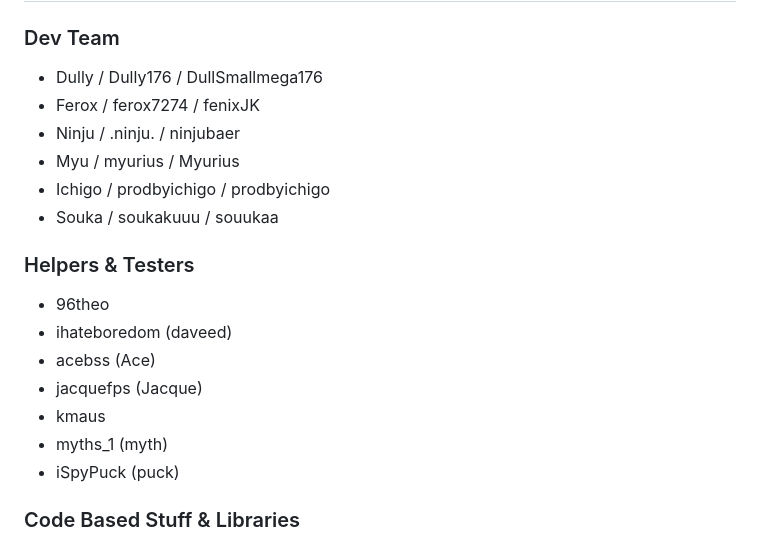
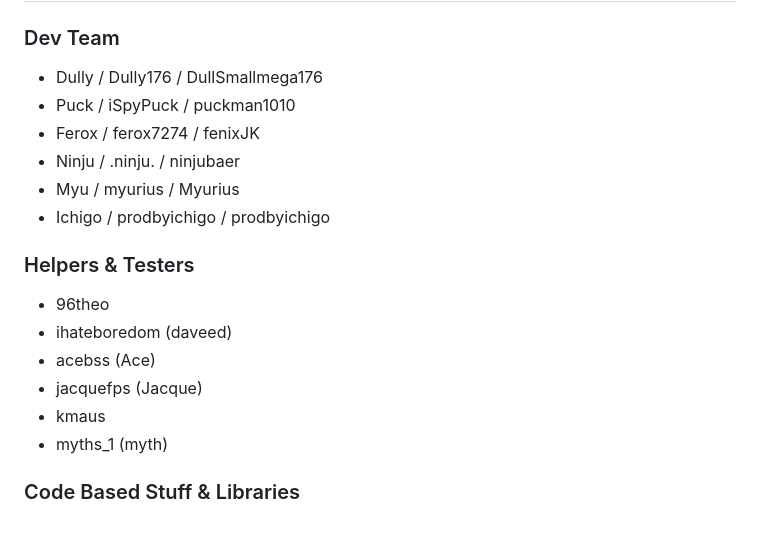
Before and after one commit to KairosMacro/Kairos-Dev, a Markdown page: README.md, the part around the change. Rendered like a GitHub page; folded sections open.

Commit message:
Revise README with team updates and formatting
Updated the README to include new team member Puck and made minor formatting adjustments.

```diff
--- a/README.md
+++ b/README.md
@@ -52,11 +52,12 @@ Joining the discord server isn't just for downloading the macro. You get to chat
 
 ### Dev Team
 * Dully / Dully176 / DullSmallmega176
+* Puck / iSpyPuck / puckman1010
 * Ferox / ferox7274 / fenixJK
 * Ninju / .ninju. / ninjubaer
 * Myu / myurius / Myurius
 * Ichigo / prodbyichigo / prodbyichigo
-* Souka / soukakuuu / souukaa
+
 
 ### Helpers & Testers
 * 96theo
@@ -65,7 +66,6 @@ Joining the discord server isn't just for downloading the macro. You get to chat
 * jacquefps (Jacque)
 * kmaus
 * myths_1 (myth)
-* iSpyPuck (puck)
 
 ### Code Based Stuff & Libraries
 * **Natro Dev Team** - Bitmaps, Libraries (Move lib, Roblox lib, Import, Path, etc. There's so much useful stuff already made). Structure inspiration (GUI, Auto update, Config, Status.ahk).
```
